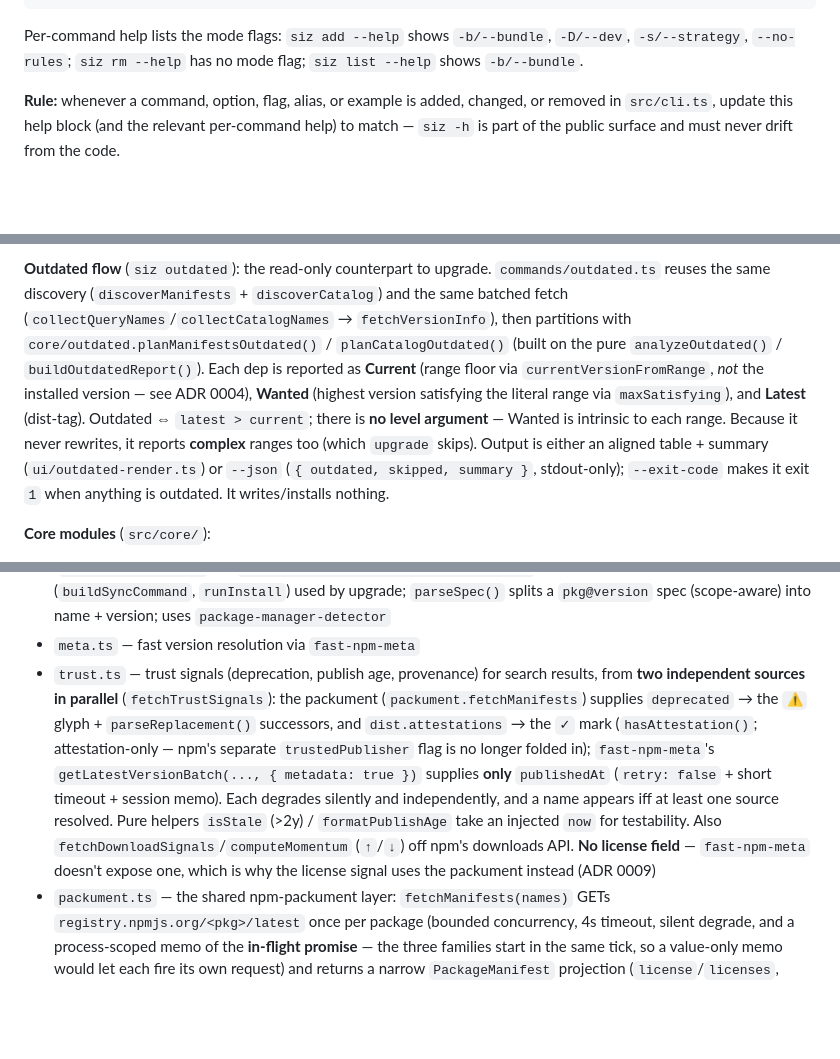
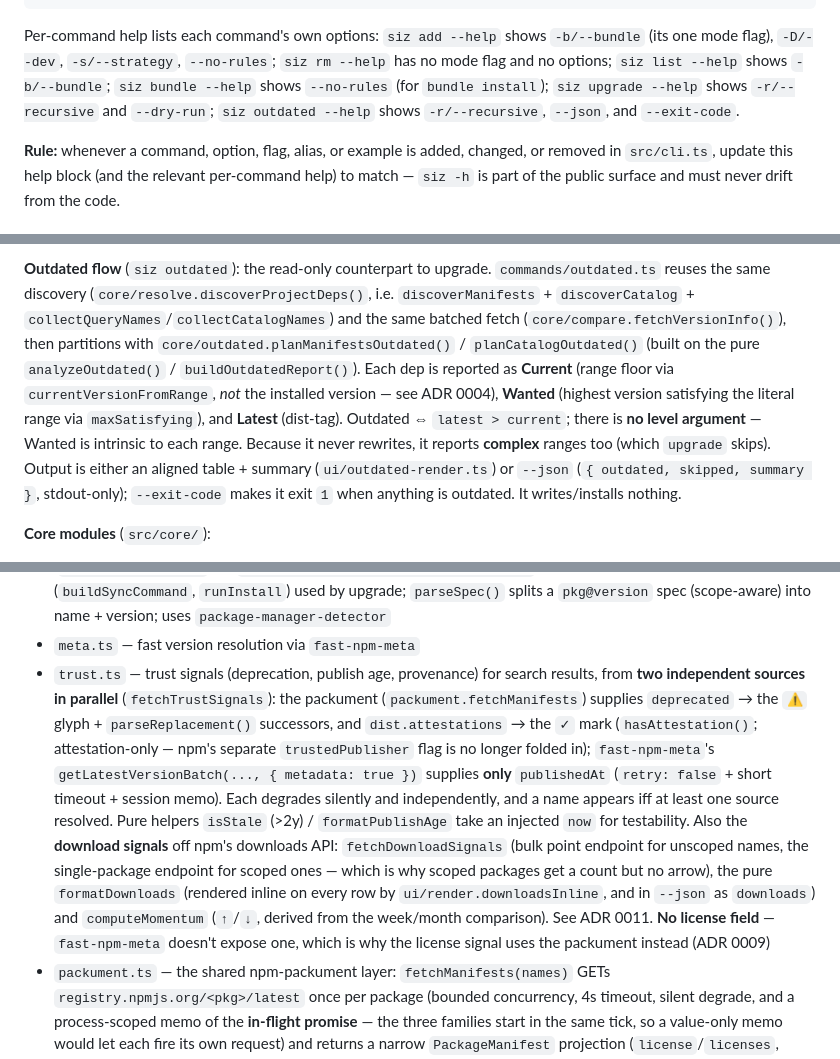
Before and after one commit to SaKaNa-Y/Siz, a Markdown page: CLAUDE.md, 3 parts joined by grey strips. GitHub-like rendering; blank space fills up the shorter version.

````diff
--- a/CLAUDE.md
+++ b/CLAUDE.md
@@ -46,7 +46,7 @@ Examples:
   $ siz upgrade minor
 ```
 
-Per-command help lists the mode flags: `siz add --help` shows `-b/--bundle`, `-D/--dev`, `-s/--strategy`, `--no-rules`; `siz rm --help` has no mode flag; `siz list --help` shows `-b/--bundle`.
+Per-command help lists each command's own options: `siz add --help` shows `-b/--bundle` (its one mode flag), `-D/--dev`, `-s/--strategy`, `--no-rules`; `siz rm --help` has no mode flag and no options; `siz list --help` shows `-b/--bundle`; `siz bundle --help` shows `--no-rules` (for `bundle install`); `siz upgrade --help` shows `-r/--recursive` and `--dry-run`; `siz outdated --help` shows `-r/--recursive`, `--json`, and `--exit-code`.
 
 **Rule:** whenever a command, option, flag, alias, or example is added, changed, or removed in `src/cli.ts`, update this help block (and the relevant per-command help) to match — `siz -h` is part of the public surface and must never drift from the code.
 
@@ -112,5 +112,5 @@ Three layers, top to bottom: **Commands** orchestrate flow → **Core** holds lo
 
-**Outdated flow** (`siz outdated`): the read-only counterpart to upgrade. `commands/outdated.ts` reuses the same discovery (`discoverManifests` + `discoverCatalog`) and the same batched fetch (`collectQueryNames`/`collectCatalogNames` → `fetchVersionInfo`), then partitions with `core/outdated.planManifestsOutdated()` / `planCatalogOutdated()` (built on the pure `analyzeOutdated()` / `buildOutdatedReport()`). Each dep is reported as **Current** (range floor via `currentVersionFromRange`, *not* the installed version — see ADR 0004), **Wanted** (highest version satisfying the literal range via `maxSatisfying`), and **Latest** (dist-tag). Outdated ⇔ `latest > current`; there is **no level argument** — Wanted is intrinsic to each range. Because it never rewrites, it reports **complex** ranges too (which `upgrade` skips). Output is either an aligned table + summary (`ui/outdated-render.ts`) or `--json` (`{ outdated, skipped, summary }`, stdout-only); `--exit-code` makes it exit `1` when anything is outdated. It writes/installs nothing.
+**Outdated flow** (`siz outdated`): the read-only counterpart to upgrade. `commands/outdated.ts` reuses the same discovery (`core/resolve.discoverProjectDeps()`, i.e. `discoverManifests` + `discoverCatalog` + `collectQueryNames`/`collectCatalogNames`) and the same batched fetch (`core/compare.fetchVersionInfo()`), then partitions with `core/outdated.planManifestsOutdated()` / `planCatalogOutdated()` (built on the pure `analyzeOutdated()` / `buildOutdatedReport()`). Each dep is reported as **Current** (range floor via `currentVersionFromRange`, *not* the installed version — see ADR 0004), **Wanted** (highest version satisfying the literal range via `maxSatisfying`), and **Latest** (dist-tag). Outdated ⇔ `latest > current`; there is **no level argument** — Wanted is intrinsic to each range. Because it never rewrites, it reports **complex** ranges too (which `upgrade` skips). Output is either an aligned table + summary (`ui/outdated-render.ts`) or `--json` (`{ outdated, skipped, summary }`, stdout-only); `--exit-code` makes it exit `1` when anything is outdated. It writes/installs nothing.
 
 **Core modules** (`src/core/`):
 
@@ -119,7 +119,7 @@ Three layers, top to bottom: **Commands** orchestrate flow → **Core** holds lo
 - `store.ts` — JSON persistence in the user config dir, non-destructive migrations (schema v4: bundles are the only saved-package store; the v3 `favorites` map migrates into the `FAVORITES_BUNDLE` bundle as `latest`-tracking dependencies, dropping the stale version snapshot and the guessed category), bundle mutators, and the flat saved-entry query `listSavedEntries({ bundle? })` — every bundle entry across all bundles tagged with the bundle it came from, ordered by bundle then package name; one query backs both `siz list` and the empty-box front door. `removeFromBundle()` reports `{ removed, missing }` and leaves an empty bundle rather than deleting it
 - `pm.ts` — detect npm/pnpm/yarn/bun/deno and build install commands (incl. dev deps), the uninstall command (`buildRemoveCommand`, via `resolveCommand(agent, 'uninstall', …)`), and the sync/install command (`buildSyncCommand`, `runInstall`) used by upgrade; `parseSpec()` splits a `pkg@version` spec (scope-aware) into name + version; uses `package-manager-detector`
 - `meta.ts` — fast version resolution via `fast-npm-meta`
-- `trust.ts` — trust signals (deprecation, publish age, provenance) for search results, from **two independent sources in parallel** (`fetchTrustSignals`): the packument (`packument.fetchManifests`) supplies `deprecated` → the `⚠` glyph + `parseReplacement()` successors, and `dist.attestations` → the `✓` mark (`hasAttestation()`; attestation-only — npm's separate `trustedPublisher` flag is no longer folded in); `fast-npm-meta`'s `getLatestVersionBatch(..., { metadata: true })` supplies **only** `publishedAt` (`retry: false` + short timeout + session memo). Each degrades silently and independently, and a name appears iff at least one source resolved. Pure helpers `isStale` (>2y) / `formatPublishAge` take an injected `now` for testability. Also `fetchDownloadSignals`/`computeMomentum` (`↑`/`↓`) off npm's downloads API. **No license field** — `fast-npm-meta` doesn't expose one, which is why the license signal uses the packument instead (ADR 0009)
+- `trust.ts` — trust signals (deprecation, publish age, provenance) for search results, from **two independent sources in parallel** (`fetchTrustSignals`): the packument (`packument.fetchManifests`) supplies `deprecated` → the `⚠` glyph + `parseReplacement()` successors, and `dist.attestations` → the `✓` mark (`hasAttestation()`; attestation-only — npm's separate `trustedPublisher` flag is no longer folded in); `fast-npm-meta`'s `getLatestVersionBatch(..., { metadata: true })` supplies **only** `publishedAt` (`retry: false` + short timeout + session memo). Each degrades silently and independently, and a name appears iff at least one source resolved. Pure helpers `isStale` (>2y) / `formatPublishAge` take an injected `now` for testability. Also the **download signals** off npm's downloads API: `fetchDownloadSignals` (bulk point endpoint for unscoped names, the single-package endpoint for scoped ones — which is why scoped packages get a count but no arrow), the pure `formatDownloads` (rendered inline on every row by `ui/render.downloadsInline`, and in `--json` as `downloads`) and `computeMomentum` (`↑`/`↓`, derived from the week/month comparison). See ADR 0011. **No license field** — `fast-npm-meta` doesn't expose one, which is why the license signal uses the packument instead (ADR 0009)
 - `packument.ts` — the shared npm-packument layer: `fetchManifests(names)` GETs `registry.npmjs.org/<pkg>/latest` once per package (bounded concurrency, 4s timeout, silent degrade, and a process-scoped memo of the **in-flight promise** — the three families start in the same tick, so a value-only memo would let each fire its own request) and returns a narrow `PackageManifest` projection (`license`/`licenses`, `deprecated`, `dist.unpackedSize`, `dist.attestations`). `size.ts`, `license.ts` and `trust.ts` all derive from it, so those facts cost **one** request per package. **A name appears in the returned map iff its packument resolved** — that is what lets callers tell "resolved but empty" from "never found out"
 - `window.ts` — the pure signal window: `signalWindow(count, focusIndex, { viewport, margin })` → `{ start, end }` and `windowNames(names, focusIndex, { exclude })`, plus `SIGNAL_VIEWPORT_ROWS` / `SIGNAL_PREFETCH_MARGIN`. Decides which result rows are worth an eager signal fetch; used by the interactive box only
 - `size.ts` — size signals: `fetchInstallSizes` derives `dist.unpackedSize` from `packument.ts` (eager, windowed rows); `fetchBundleSize` hits Bundlephobia lazily for the focused row only. `formatBytes`/`isHeavy` + the editorial `HEAVY_INSTALL_BYTES` (~1MB → `■`). See ADR 0008
````
Also changed, not shown: other parts of CLAUDE.md (+11 -7 lines), README.md (+6 -6 lines), 1 other file.
